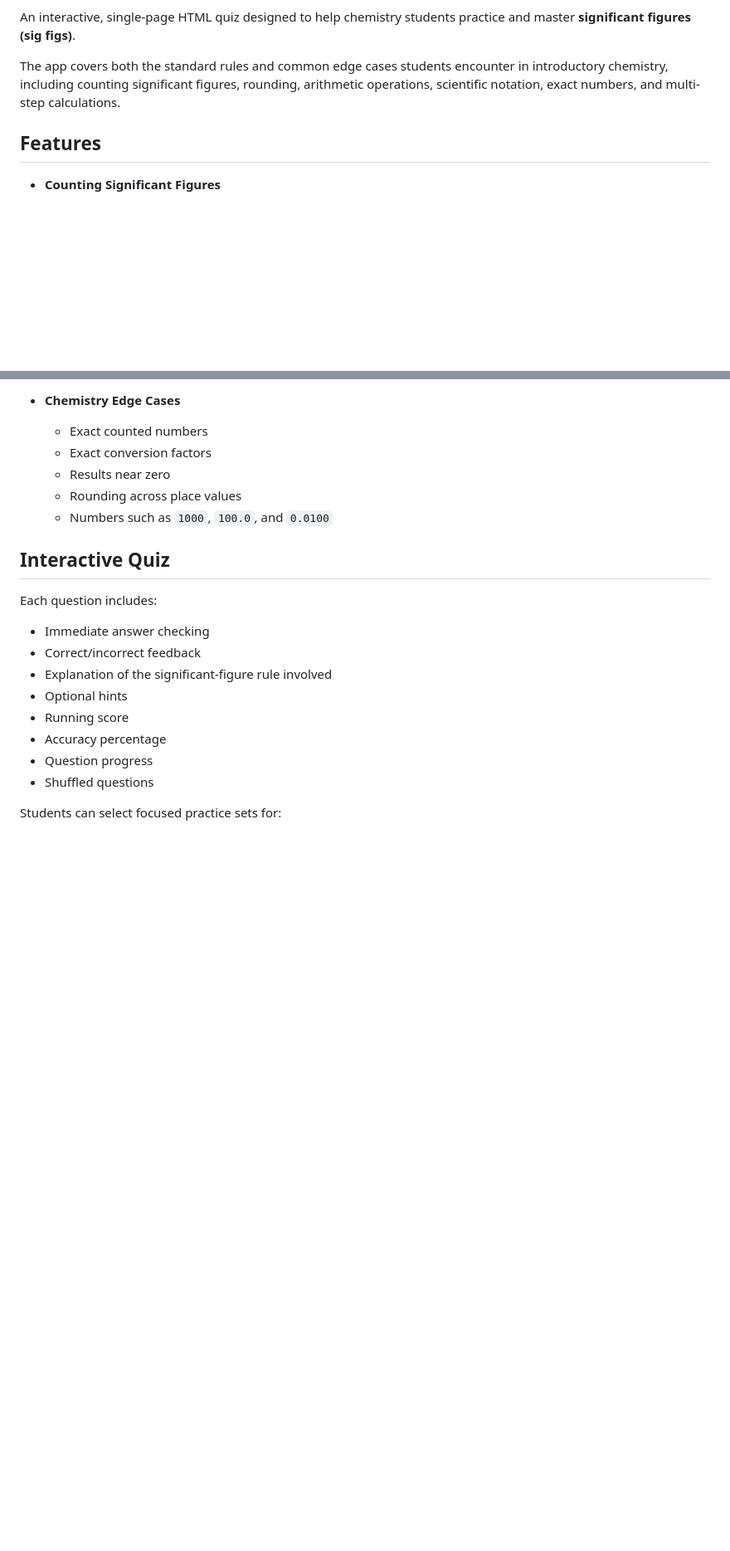
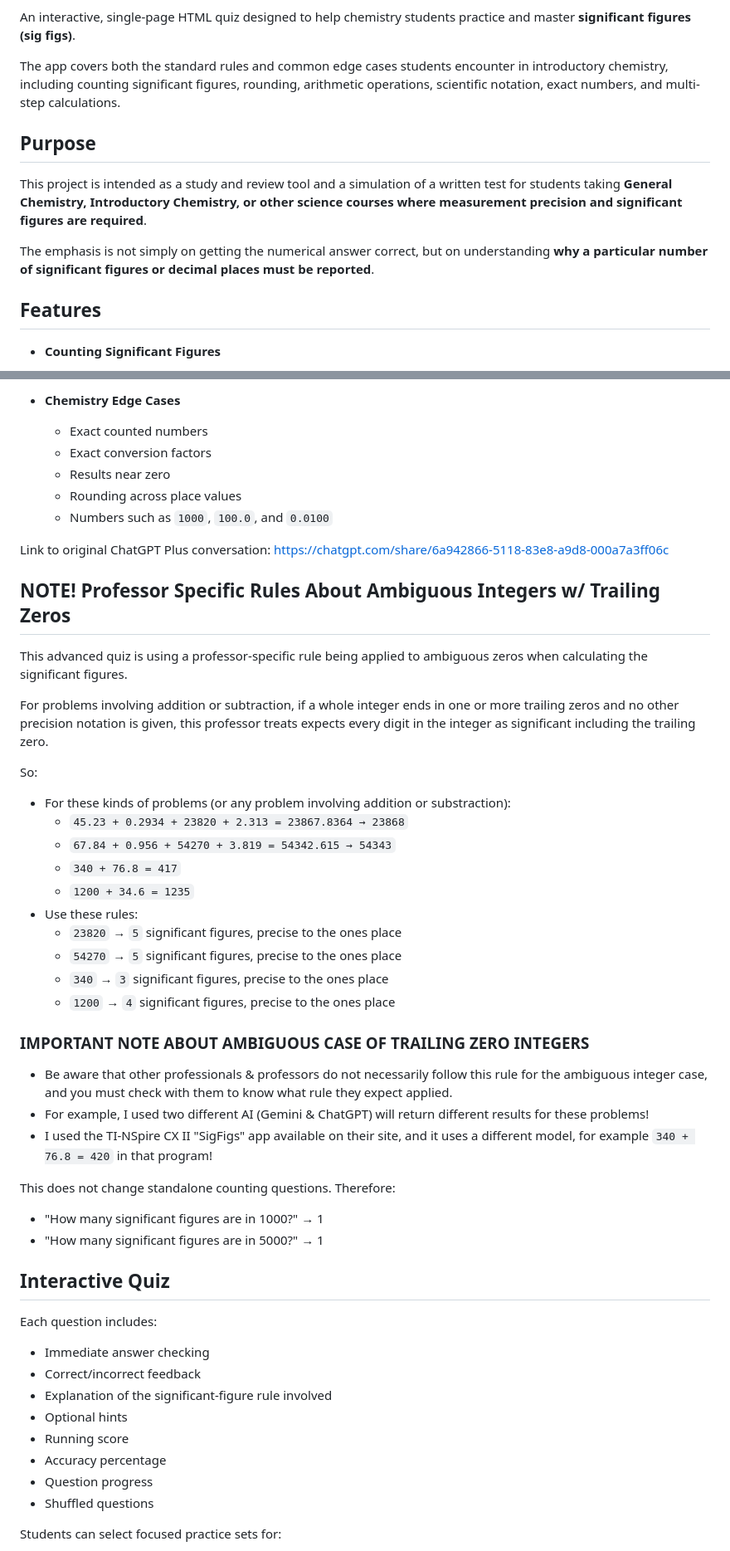
Before and after one commit to realityexpander/CHM-110-Significant-Figures-Quizlet, a Markdown page: README.md, 2 parts joined by grey strips. Shown at 83% size. Rendered like a GitHub page; blank space fills up the shorter version.

Commit message:
Revise README for clarity on significant figures
Updated README to clarify purpose and professor-specific rules regarding significant figures, and removed redundant sections.

```diff
--- a/README.md
+++ b/README.md
@@ -44,6 +44,13 @@ An interactive, single-page HTML quiz designed to help chemistry students practi
 
 The app covers both the standard rules and common edge cases students encounter in introductory chemistry, including counting significant figures, rounding, arithmetic operations, scientific notation, exact numbers, and multi-step calculations.
 
+
+## Purpose
+
+This project is intended as a study and review tool and a simulation of a written test for students taking **General Chemistry, Introductory Chemistry, or other science courses where measurement precision and significant figures are required**.
+
+The emphasis is not simply on getting the numerical answer correct, but on understanding **why a particular number of significant figures or decimal places must be reported**.
+
 ## Features
 
 * **Counting Significant Figures**
@@ -87,6 +94,34 @@ The app covers both the standard rules and common edge cases students encounter
   * Rounding across place values
   * Numbers such as `1000`, `100.0`, and `0.0100`
 
+Link to original ChatGPT Plus conversation: https://chatgpt.com/share/6a942866-5118-83e8-a9d8-000a7a3ff06c
+
+## NOTE! Professor Specific Rules About Ambiguous Integers w/ Trailing Zeros
+This advanced quiz is using a professor-specific rule being applied to ambiguous zeros when calculating the significant figures.
+
+For problems involving addition or subtraction, if a whole integer ends in one or more trailing zeros and no other precision notation is given, this professor treats expects every digit in the integer as significant including the trailing zero.
+
+So:
+  - For these kinds of problems (or any problem involving addition or substraction):
+    - `45.23 + 0.2934 + 23820 + 2.313 = 23867.8364 → 23868`
+    - `67.84 + 0.956 + 54270 + 3.819 = 54342.615 → 54343`
+    - `340 + 76.8 = 417`
+    - `1200 + 34.6 = 1235`
+  - Use these rules:
+    - `23820` → `5` significant figures, precise to the ones place
+    - `54270` → `5` significant figures, precise to the ones place
+    - `340` → `3` significant figures, precise to the ones place
+    - `1200` → `4` significant figures, precise to the ones place
+
+### IMPORTANT NOTE ABOUT AMBIGUOUS CASE OF TRAILING ZERO INTEGERS
+  - Be aware that other professionals & professors do not necessarily follow this rule for the ambiguous integer case, and you must check with them to know what rule they expect applied.
+  - For example, I used two different AI (Gemini & ChatGPT) will return different results for these problems!
+  - I used the TI-NSpire CX II "SigFigs" app available on their site, and it uses a different model, for example `340 + 76.8 = 420` in that program!
+
+This does not change standalone counting questions. Therefore:
+  - "How many significant figures are in 1000?" → 1
+  - "How many significant figures are in 5000?" → 1
+
 ## Interactive Quiz
 
 Each question includes:
```
Also changed, not shown: other parts of README.md (+1 -28 lines).
